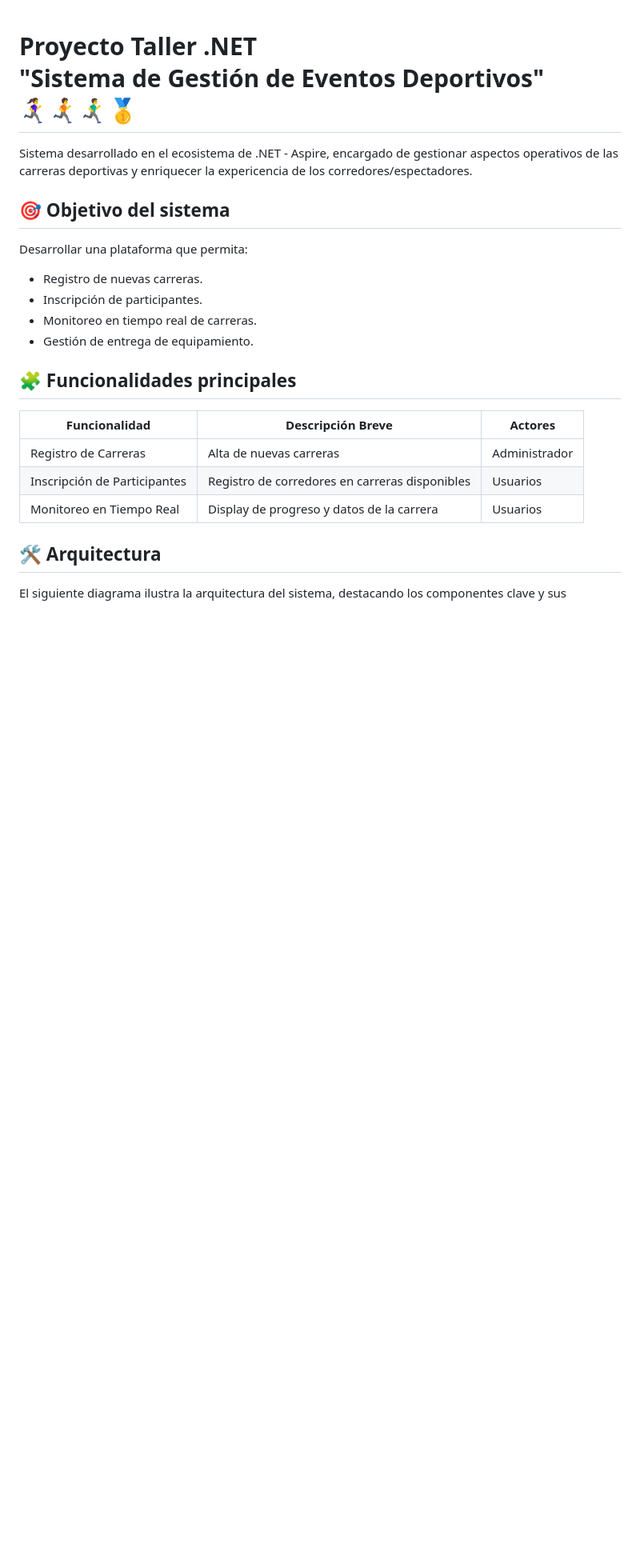
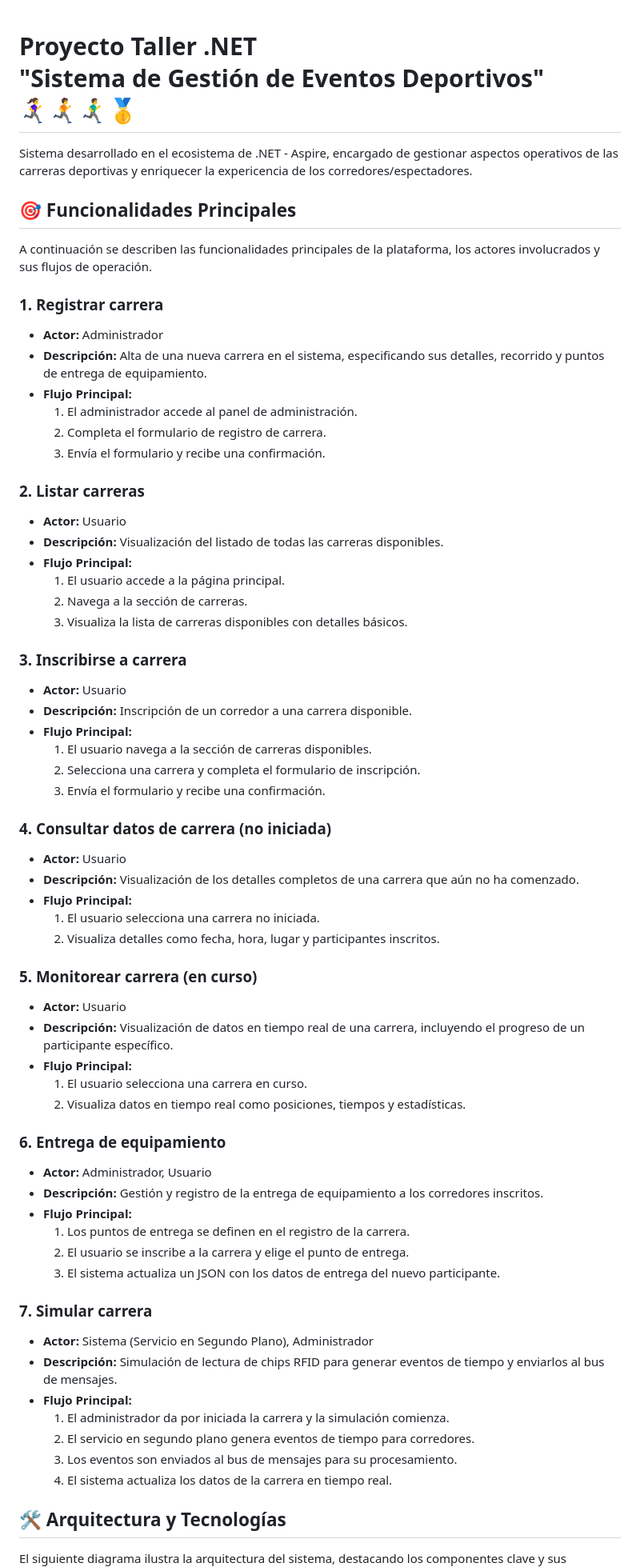
Before and after one commit to dylanwh23/ProyectoNET, a Markdown page: README.md, the part around one of its changes. Shown at 80% size. Drawn GitHub-style; blank space fills up the shorter version.

```diff
--- a/README.md
+++ b/README.md
@@ -1,19 +1,73 @@
 # Proyecto Taller .NET <br> "Sistema de Gestión de Eventos Deportivos" <br> 🏃‍♀️‍➡️🏃‍➡️🏃‍♂️‍➡️🥇
+
 Sistema desarrollado en el ecosistema de .NET - Aspire, encargado de gestionar aspectos operativos de las carreras deportivas y enriquecer la expericencia de los corredores/espectadores.
 
-## 🎯 Objetivo del sistema
-Desarrollar una plataforma que permita:
-- Registro de nuevas carreras.
-- Inscripción de participantes.
-- Monitoreo en tiempo real de carreras.
-- Gestión de entrega de equipamiento.
+## 🎯 Funcionalidades Principales
 
-## 🧩 Funcionalidades principales
-| Funcionalidad | Descripción Breve| Actores |
-|---------------|-------------|-------------|
-| Registro de Carreras | Alta de nuevas carreras | Administrador  |
-| Inscripción de Participantes | Registro de corredores en carreras disponibles | Usuarios
-| Monitoreo en Tiempo Real | Display de progreso y datos de la carrera | Usuarios |
+A continuación se describen las funcionalidades principales de la plataforma, los actores involucrados y sus flujos de operación.
 
-## 🛠️ Arquitectura
+### 1\. Registrar carrera
+
+  - **Actor:** Administrador
+  - **Descripción:** Alta de una nueva carrera en el sistema, especificando sus detalles, recorrido y puntos de entrega de equipamiento.
+  - **Flujo Principal:**
+    1.  El administrador accede al panel de administración.
+    2.  Completa el formulario de registro de carrera.
+    3.  Envía el formulario y recibe una confirmación.
+
+### 2\. Listar carreras
+
+  - **Actor:** Usuario
+  - **Descripción:** Visualización del listado de todas las carreras disponibles.
+  - **Flujo Principal:**
+    1.  El usuario accede a la página principal.
+    2.  Navega a la sección de carreras.
+    3.  Visualiza la lista de carreras disponibles con detalles básicos.
+
+### 3\. Inscribirse a carrera
+
+  - **Actor:** Usuario
+  - **Descripción:** Inscripción de un corredor a una carrera disponible.
+  - **Flujo Principal:**
+    1.  El usuario navega a la sección de carreras disponibles.
+    2.  Selecciona una carrera y completa el formulario de inscripción.
+    3.  Envía el formulario y recibe una confirmación.
+
+### 4\. Consultar datos de carrera (no iniciada)
+
+  - **Actor:** Usuario
+  - **Descripción:** Visualización de los detalles completos de una carrera que aún no ha comenzado.
+  - **Flujo Principal:**
+    1.  El usuario selecciona una carrera no iniciada.
+    2.  Visualiza detalles como fecha, hora, lugar y participantes inscritos.
+
+### 5\. Monitorear carrera (en curso)
+
+  - **Actor:** Usuario
+  - **Descripción:** Visualización de datos en tiempo real de una carrera, incluyendo el progreso de un participante específico.
+  - **Flujo Principal:**
+    1.  El usuario selecciona una carrera en curso.
+    2.  Visualiza datos en tiempo real como posiciones, tiempos y estadísticas.
+
+### 6\. Entrega de equipamiento
+
+  - **Actor:** Administrador, Usuario
+  - **Descripción:** Gestión y registro de la entrega de equipamiento a los corredores inscritos.
+  - **Flujo Principal:**
+    1.  Los puntos de entrega se definen en el registro de la carrera.
+    2.  El usuario se inscribe a la carrera y elige el punto de entrega.
+    3.  El sistema actualiza un JSON con los datos de entrega del nuevo participante.
+
+### 7\. Simular carrera
+
+  - **Actor:** Sistema (Servicio en Segundo Plano), Administrador
+  - **Descripción:** Simulación de lectura de chips RFID para generar eventos de tiempo y enviarlos al bus de mensajes.
+  - **Flujo Principal:**
+    1.  El administrador da por iniciada la carrera y la simulación comienza.
+    2.  El servicio en segundo plano genera eventos de tiempo para corredores.
+    3.  Los eventos son enviados al bus de mensajes para su procesamiento.
+    4.  El sistema actualiza los datos de la carrera en tiempo real.
+
+## 🛠️ Arquitectura y Tecnologías
+
 El siguiente diagrama ilustra la arquitectura del sistema, destacando los componentes clave y sus interacciones:
```
Also changed, not shown: other parts of README.md (+14 -71 lines).
